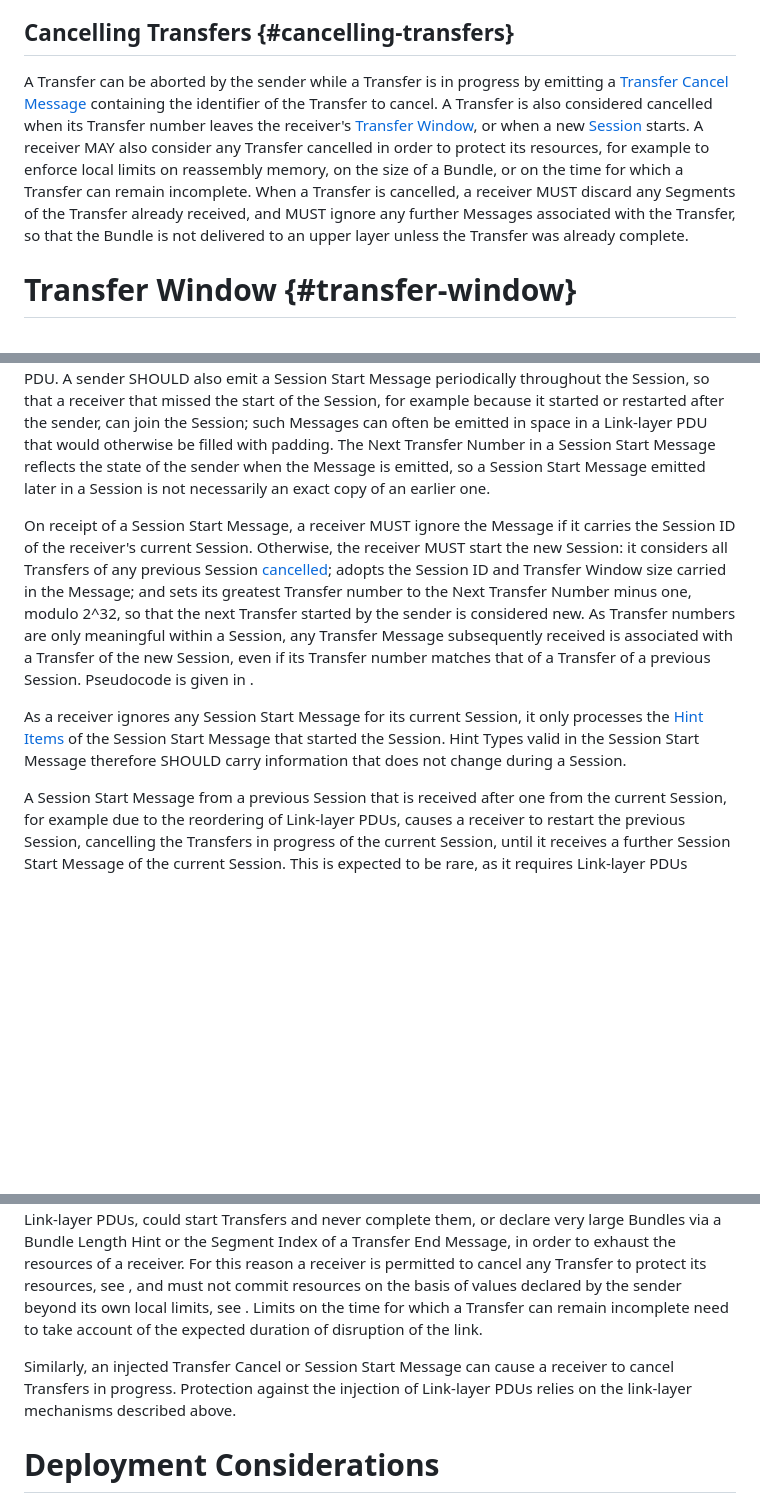
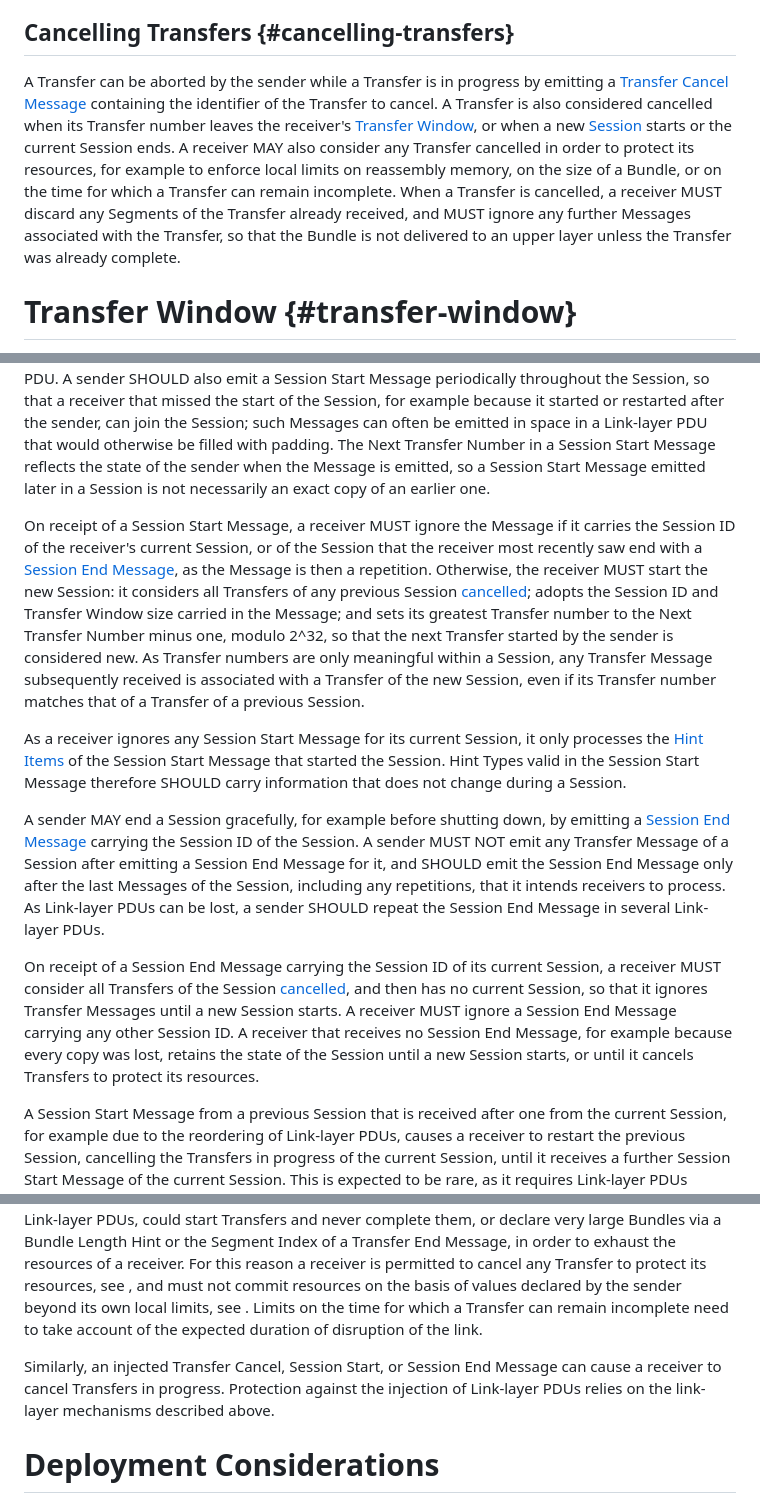
Before and after one commit to ricktaylor/btpu, a Markdown page: draft-ietf-dtn-btpu.md, 3 parts joined by grey strips. Rendered like a GitHub page; blank space fills up the shorter version.

```diff
--- a/draft-ietf-dtn-btpu.md
+++ b/draft-ietf-dtn-btpu.md
@@ -177,7 +177,7 @@ In order to support the transmission of Bundles with different priorities, Trans
 
 ## Cancelling Transfers {#cancelling-transfers}
 
-A Transfer can be aborted by the sender while a Transfer is in progress by emitting a [Transfer Cancel Message](#transfer-cancel-message) containing the identifier of the Transfer to cancel.  A Transfer is also considered cancelled when its Transfer number leaves the receiver's [Transfer Window](#transfer-window), or when a new [Session](#sessions) starts.  A receiver MAY also consider any Transfer cancelled in order to protect its resources, for example to enforce local limits on reassembly memory, on the size of a Bundle, or on the time for which a Transfer can remain incomplete.  When a Transfer is cancelled, a receiver MUST discard any Segments of the Transfer already received, and MUST ignore any further Messages associated with the Transfer, so that the Bundle is not delivered to an upper layer unless the Transfer was already complete.
+A Transfer can be aborted by the sender while a Transfer is in progress by emitting a [Transfer Cancel Message](#transfer-cancel-message) containing the identifier of the Transfer to cancel.  A Transfer is also considered cancelled when its Transfer number leaves the receiver's [Transfer Window](#transfer-window), or when a new [Session](#sessions) starts or the current Session ends.  A receiver MAY also consider any Transfer cancelled in order to protect its resources, for example to enforce local limits on reassembly memory, on the size of a Bundle, or on the time for which a Transfer can remain incomplete.  When a Transfer is cancelled, a receiver MUST discard any Segments of the Transfer already received, and MUST ignore any further Messages associated with the Transfer, so that the Bundle is not delivered to an upper layer unless the Transfer was already complete.
 
 # Transfer Window {#transfer-window}
 
@@ -255,9 +239,13 @@ A sender MUST start a new Session each time it starts or restarts, and MUST emit
 
 As the Transfer Messages of a new Session could be misinterpreted by a receiver that has not received its Session Start Message, a sender SHOULD repeat the Session Start Message in several Link-layer PDUs at the start of a Session, each time preceding any Transfer Messages in the same PDU.  A sender SHOULD also emit a Session Start Message periodically throughout the Session, so that a receiver that missed the start of the Session, for example because it started or restarted after the sender, can join the Session; such Messages can often be emitted in space in a Link-layer PDU that would otherwise be filled with padding.  The Next Transfer Number in a Session Start Message reflects the state of the sender when the Message is emitted, so a Session Start Message emitted later in a Session is not necessarily an exact copy of an earlier one.
 
-On receipt of a Session Start Message, a receiver MUST ignore the Message if it carries the Session ID of the receiver's current Session.  Otherwise, the receiver MUST start the new Session: it considers all Transfers of any previous Session [cancelled](#cancelling-transfers); adopts the Session ID and Transfer Window size carried in the Message; and sets its greatest Transfer number to the Next Transfer Number minus one, modulo 2^32, so that the next Transfer started by the sender is considered new.  As Transfer numbers are only meaningful within a Session, any Transfer Message subsequently received is associated with a Transfer of the new Session, even if its Transfer number matches that of a Transfer of a previous Session.  Pseudocode is given in [](#fig-windowing).
+On receipt of a Session Start Message, a receiver MUST ignore the Message if it carries the Session ID of the receiver's current Session, or of the Session that the receiver most recently saw end with a [Session End Message](#session-end-message), as the Message is then a repetition.  Otherwise, the receiver MUST start the new Session: it considers all Transfers of any previous Session [cancelled](#cancelling-transfers); adopts the Session ID and Transfer Window size carried in the Message; and sets its greatest Transfer number to the Next Transfer Number minus one, modulo 2^32, so that the next Transfer started by the sender is considered new.  As Transfer numbers are only meaningful within a Session, any Transfer Message subsequently received is associated with a Transfer of the new Session, even if its Transfer number matches that of a Transfer of a previous Session.
 
 As a receiver ignores any Session Start Message for its current Session, it only processes the [Hint Items](#hint-items) of the Session Start Message that started the Session.  Hint Types valid in the Session Start Message therefore SHOULD carry information that does not change during a Session.
+
+A sender MAY end a Session gracefully, for example before shutting down, by emitting a [Session End Message](#session-end-message) carrying the Session ID of the Session.  A sender MUST NOT emit any Transfer Message of a Session after emitting a Session End Message for it, and SHOULD emit the Session End Message only after the last Messages of the Session, including any repetitions, that it intends receivers to process.  As Link-layer PDUs can be lost, a sender SHOULD repeat the Session End Message in several Link-layer PDUs.
+
+On receipt of a Session End Message carrying the Session ID of its current Session, a receiver MUST consider all Transfers of the Session [cancelled](#cancelling-transfers), and then has no current Session, so that it ignores Transfer Messages until a new Session starts.  A receiver MUST ignore a Session End Message carrying any other Session ID.  A receiver that receives no Session End Message, for example because every copy was lost, retains the state of the Session until a new Session starts, or until it cancels Transfers to protect its resources.
 
 A Session Start Message from a previous Session that is received after one from the current Session, for example due to the reordering of Link-layer PDUs, causes a receiver to restart the previous Session, cancelling the Transfers in progress of the current Session, until it receives a further Session Start Message of the current Session.  This is expected to be rare, as it requires Link-layer PDUs emitted before a sender restart to be delivered after those emitted following it.
 
@@ -536,7 +541,7 @@ This protocol does not define any measures to protect Messages or their content.
 
 A receiver commits resources, principally memory, to each Transfer in progress until the Transfer completes or is cancelled.  Although the [Transfer Window](#transfer-window) bounds the number of Transfers that can be in progress at once, it does not bound their size or duration: a sender, or any entity able to inject Link-layer PDUs, could start Transfers and never complete them, or declare very large Bundles via a Bundle Length Hint or the Segment Index of a Transfer End Message, in order to exhaust the resources of a receiver.  For this reason a receiver is permitted to cancel any Transfer to protect its resources, see [](#cancelling-transfers), and must not commit resources on the basis of values declared by the sender beyond its own local limits, see [](#transfers).  Limits on the time for which a Transfer can remain incomplete need to take account of the expected duration of disruption of the link.
 
-Similarly, an injected Transfer Cancel or Session Start Message can cause a receiver to cancel Transfers in progress.  Protection against the injection of Link-layer PDUs relies on the link-layer mechanisms described above.
+Similarly, an injected Transfer Cancel, Session Start, or Session End Message can cause a receiver to cancel Transfers in progress.  Protection against the injection of Link-layer PDUs relies on the link-layer mechanisms described above.
 
 # Deployment Considerations
 
```
Also changed, not shown: other parts of draft-ietf-dtn-btpu.md (+21 -19 lines).
